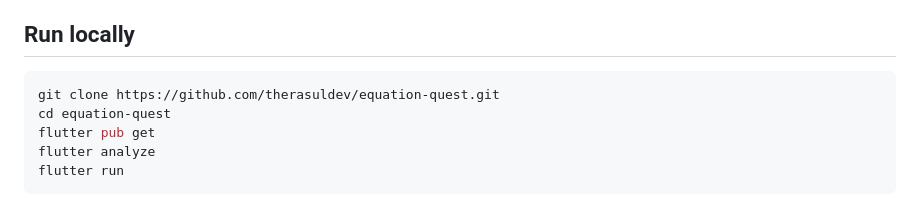
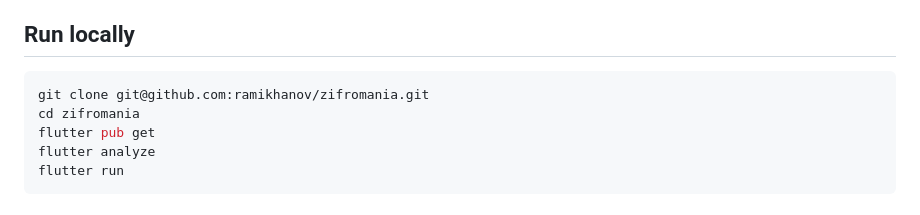
Before and after one commit to therasuldev/zifromania, a Markdown page: README.md, the part around one of its changes. Rendered like a GitHub page.

Commit message:
fix: update repository URLs and clone instructions in README

````diff
--- a/README.md
+++ b/README.md
@@ -74,8 +74,8 @@ test/          Flutter tests
 ## Run locally
 
 ```bash
-git clone https://github.com/therasuldev/equation-quest.git
-cd equation-quest
+git clone git@github.com:ramikhanov/zifromania.git
+cd zifromania
 flutter pub get
 flutter analyze
 flutter run
````
Also changed, not shown: other parts of README.md (+1 -1 lines).
